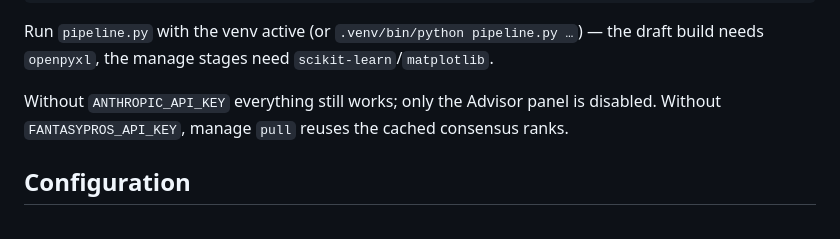
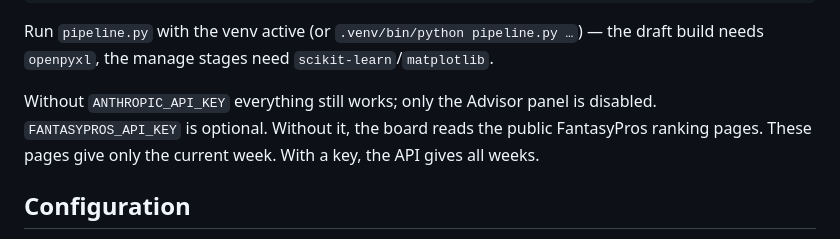
Before and after one commit to armada877/fantasy-draft-console, a Markdown page: README.md, the part around the change. GitHub-like rendering.

Commit message:
Document that FANTASYPROS_API_KEY is optional
Co-Authored-By: Claude Sonnet 5.5 <noreply@anthropic.com>

```diff
--- a/README.md
+++ b/README.md
@@ -98,7 +98,8 @@ Run `pipeline.py` with the venv active (or `.venv/bin/python pipeline.py …`)
 build needs `openpyxl`, the manage stages need `scikit-learn`/`matplotlib`.
 
 Without `ANTHROPIC_API_KEY` everything still works; only the Advisor panel is disabled.
-Without `FANTASYPROS_API_KEY`, manage `pull` reuses the cached consensus ranks.
+`FANTASYPROS_API_KEY` is optional. Without it, the board reads the public FantasyPros
+ranking pages. These pages give only the current week. With a key, the API gives all weeks.
 
 ## Configuration
 
```
